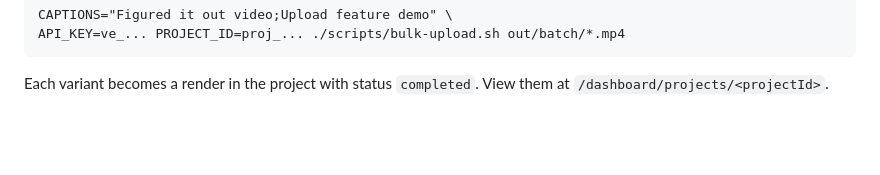
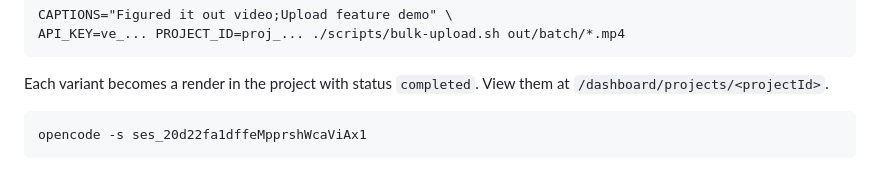
Before and after one commit to danirisdiandita/Dani-Remotion-Template, a Markdown page: AGENTS.md, the part around the change. Drawn GitHub-style; blank space fills up the shorter version.

````diff
--- a/AGENTS.md
+++ b/AGENTS.md
@@ -167,3 +167,9 @@ API_KEY=ve_... PROJECT_ID=proj_... ./scripts/bulk-upload.sh out/batch/*.mp4
 ```
 
 Each variant becomes a render in the project with status `completed`. View them at `/dashboard/projects/<projectId>`.
+
+
+
+```
+opencode -s ses_20d22fa1dffeMpprshWcaViAx1
+```
````
